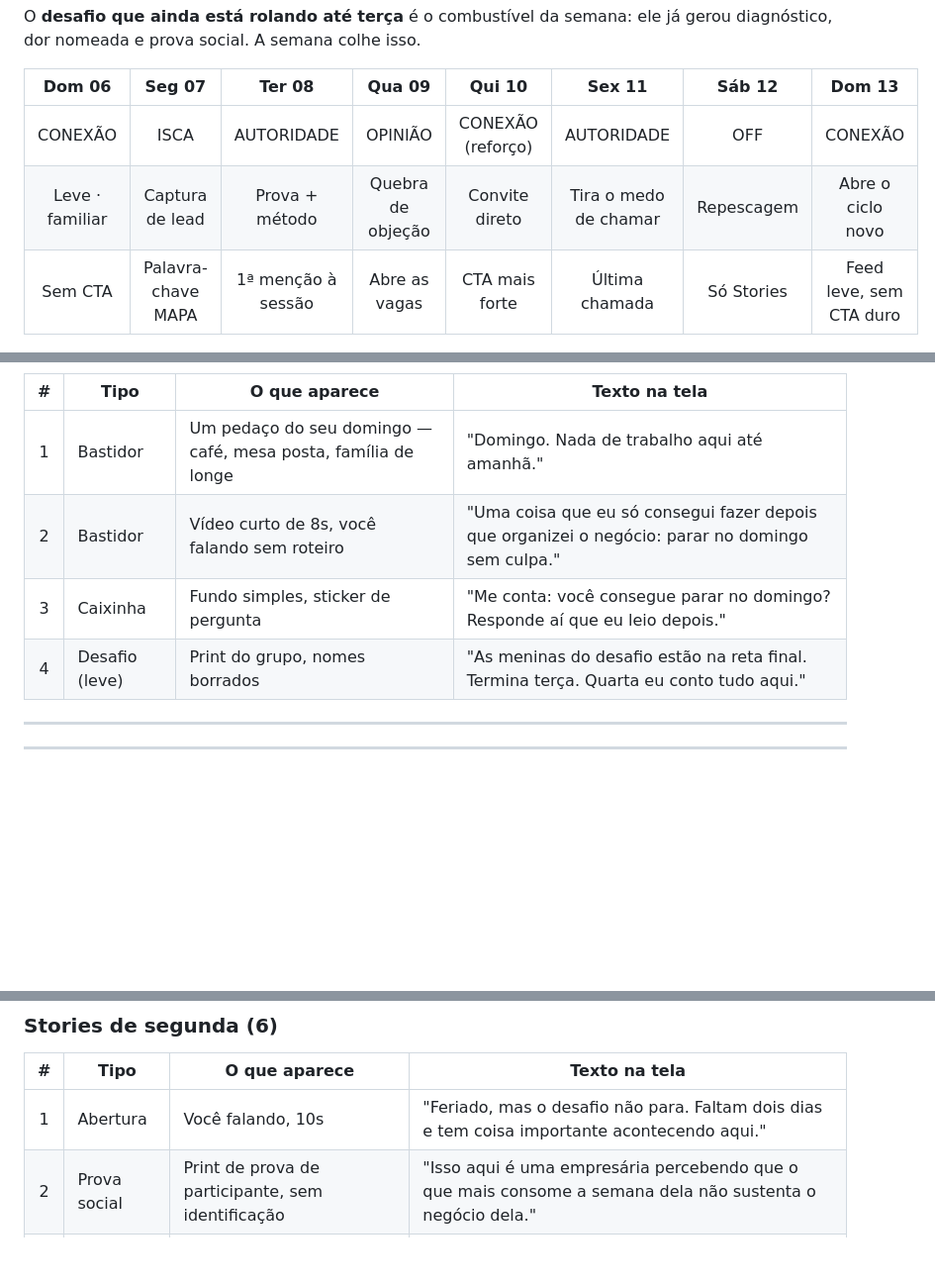
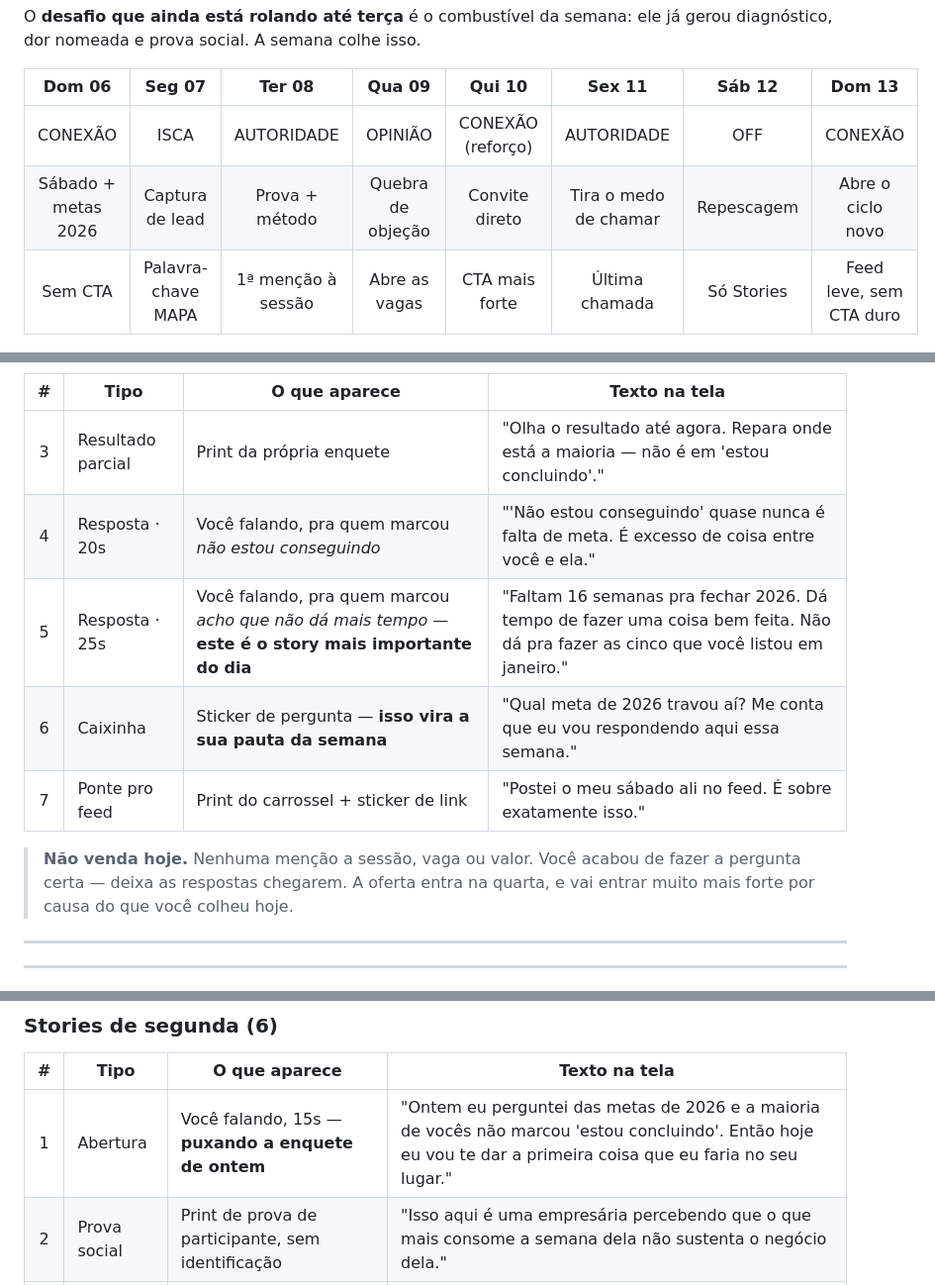
Before and after one commit to martinsscamila13-ui/claude, a Markdown page: conteudo/script-7-dias-06-a-12-set-2026.md, 3 parts joined by grey strips. Shown at 99% size. Rendered like a GitHub page; blank space fills up the shorter version.

```diff
--- a/conteudo/script-7-dias-06-a-12-set-2026.md
+++ b/conteudo/script-7-dias-06-a-12-set-2026.md
@@ -20,7 +20,7 @@ diagnóstico, dor nomeada e prova social. A semana colhe isso.
 | Dom 06 | Seg 07 | Ter 08 | Qua 09 | Qui 10 | Sex 11 | Sáb 12 | Dom 13 |
 | :-: | :-: | :-: | :-: | :-: | :-: | :-: | :-: |
 | CONEXÃO | ISCA | AUTORIDADE | OPINIÃO | CONEXÃO (reforço) | AUTORIDADE | OFF | CONEXÃO |
-| Leve · familiar | Captura de lead | Prova + método | Quebra de objeção | Convite direto | Tira o medo de chamar | Repescagem | Abre o ciclo novo |
+| Sábado + metas 2026 | Captura de lead | Prova + método | Quebra de objeção | Convite direto | Tira o medo de chamar | Repescagem | Abre o ciclo novo |
 | Sem CTA | Palavra-chave MAPA | 1ª menção à sessão | Abre as vagas | CTA mais forte | Última chamada | Só Stories | Feed leve, sem CTA duro |
 
 ### A escada da semana
@@ -121,10 +139,15 @@ ou poste ao longo do dia.
 
 | # | Tipo | O que aparece | Texto na tela |
 |:-:|---|---|---|
-| 1 | Bastidor | Um pedaço do seu domingo — café, mesa posta, família de longe | "Domingo. Nada de trabalho aqui até amanhã." |
-| 2 | Bastidor | Vídeo curto de 8s, você falando sem roteiro | "Uma coisa que eu só consegui fazer depois que organizei o negócio: parar no domingo sem culpa." |
-| 3 | Caixinha | Fundo simples, sticker de pergunta | "Me conta: você consegue parar no domingo? Responde aí que eu leio depois." |
-| 4 | Desafio (leve) | Print do grupo, nomes borrados | "As meninas do desafio estão na reta final. Termina terça. Quarta eu conto tudo aqui." |
+| 3 | Resultado parcial | Print da própria enquete | "Olha o resultado até agora. Repara onde está a maioria — não é em 'estou concluindo'." |
+| 4 | Resposta · 20s | Você falando, pra quem marcou *não estou conseguindo* | "'Não estou conseguindo' quase nunca é falta de meta. É excesso de coisa entre você e ela." |
+| 5 | Resposta · 25s | Você falando, pra quem marcou *acho que não dá mais tempo* — **este é o story mais importante do dia** | "Faltam 16 semanas pra fechar 2026. Dá tempo de fazer uma coisa bem feita. Não dá pra fazer as cinco que você listou em janeiro." |
+| 6 | Caixinha | Sticker de pergunta — **isso vira a sua pauta da semana** | "Qual meta de 2026 travou aí? Me conta que eu vou respondendo aqui essa semana." |
+| 7 | Ponte pro feed | Print do carrossel + sticker de link | "Postei o meu sábado ali no feed. É sobre exatamente isso." |
+
+> **Não venda hoje.** Nenhuma menção a sessão, vaga ou valor. Você acabou de fazer a pergunta
+> certa — deixa as respostas chegarem. A oferta entra na quarta, e vai entrar muito mais forte
+> por causa do que você colheu hoje.
 
 ---
 ---
@@ -173,7 +196,7 @@ não de manhã. Os Stories rodam normal, e é neles que o desafio está vivo.
 
 | # | Tipo | O que aparece | Texto na tela |
 |:-:|---|---|---|
-| 1 | Abertura | Você falando, 10s | "Feriado, mas o desafio não para. Faltam dois dias e tem coisa importante acontecendo aqui." |
+| 1 | Abertura | Você falando, 15s — **puxando a enquete de ontem** | "Ontem eu perguntei das metas de 2026 e a maioria de vocês não marcou 'estou concluindo'. Então hoje eu vou te dar a primeira coisa que eu faria no seu lugar." |
 | 2 | Prova social | Print de prova de participante, sem identificação | "Isso aqui é uma empresária percebendo que o que mais consome a semana dela não sustenta o negócio dela." |
 | 3 | Ensino | Você falando, 15s | "Eu vou te dar de graça a pergunta que abre esse buraco. É a mesma do post de hoje." |
 | 4 | Ensino | Texto na tela, fundo limpo | "Essa tarefa me aproxima da minha meta dos próximos 90 dias? Sim ou não. Sem 'depende'." |
```
Also changed, not shown: other parts of conteudo/script-7-dias-06-a-12-set-2026.md (+42 -22 lines).
